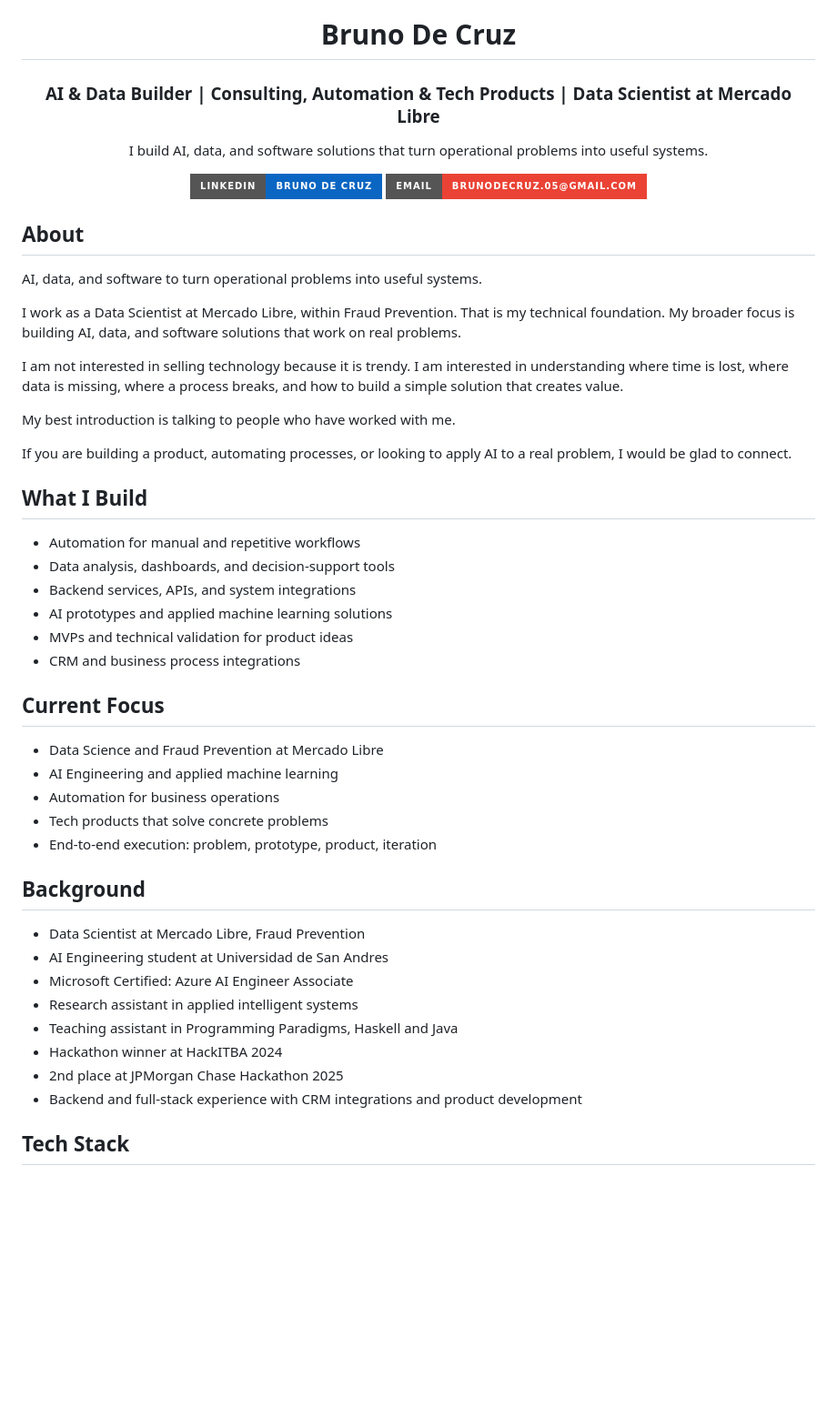
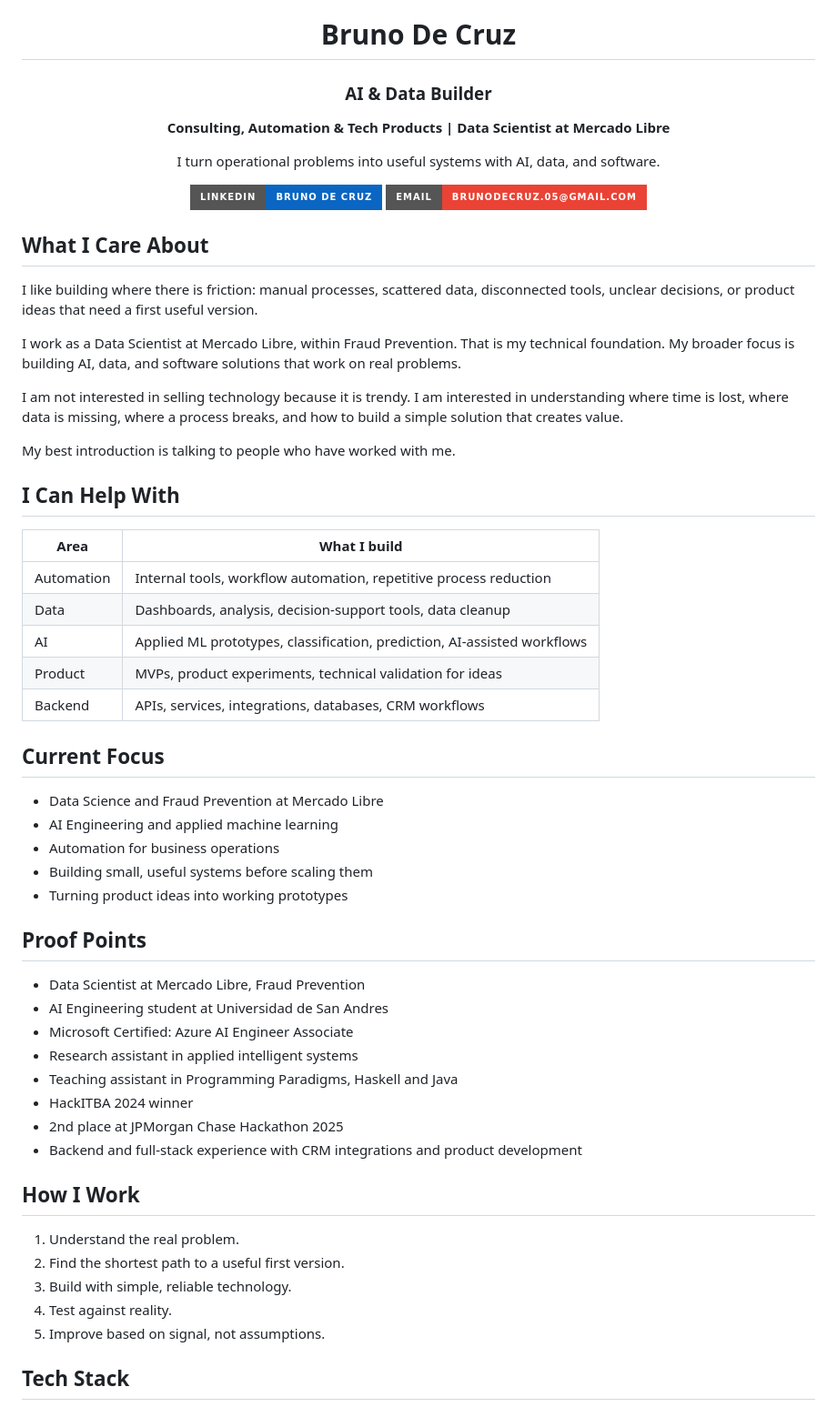
Before and after one commit to BrunoDC-dev/BrunoDC-dev, a Markdown page: README.md, the part around one of its changes. Shown at 91% size. GitHub-like rendering; badges without logos; blank space fills up the shorter version.

Commit message:
Make GitHub profile more compelling

```diff
--- a/README.md
+++ b/README.md
@@ -4,9 +4,11 @@
 
 # Bruno De Cruz
 
-### AI & Data Builder | Consulting, Automation & Tech Products | Data Scientist at Mercado Libre
+### AI & Data Builder
 
-I build AI, data, and software solutions that turn operational problems into useful systems.
+**Consulting, Automation & Tech Products | Data Scientist at Mercado Libre**
+
+I turn operational problems into useful systems with AI, data, and software.
 
 <a href="https://www.linkedin.com/in/bruno-de-cruz/">
   <img src="https://img.shields.io/badge/LinkedIn-Bruno%20De%20Cruz-0A66C2?style=for-the-badge&logo=linkedin&logoColor=white" alt="LinkedIn" />
@@ -17,9 +19,9 @@ I build AI, data, and software solutions that turn operational problems into use
 
 </div>
 
-## About
+## What I Care About
 
-AI, data, and software to turn operational problems into useful systems.
+I like building where there is friction: manual processes, scattered data, disconnected tools, unclear decisions, or product ideas that need a first useful version.
 
 I work as a Data Scientist at Mercado Libre, within Fraud Prevention. That is my technical foundation. My broader focus is building AI, data, and software solutions that work on real problems.
 
@@ -27,35 +29,42 @@ I am not interested in selling technology because it is trendy. I am interested
 
 My best introduction is talking to people who have worked with me.
 
-If you are building a product, automating processes, or looking to apply AI to a real problem, I would be glad to connect.
+## I Can Help With
 
-## What I Build
-
-- Automation for manual and repetitive workflows
-- Data analysis, dashboards, and decision-support tools
-- Backend services, APIs, and system integrations
-- AI prototypes and applied machine learning solutions
-- MVPs and technical validation for product ideas
-- CRM and business process integrations
+| Area | What I build |
+| --- | --- |
+| Automation | Internal tools, workflow automation, repetitive process reduction |
+| Data | Dashboards, analysis, decision-support tools, data cleanup |
+| AI | Applied ML prototypes, classification, prediction, AI-assisted workflows |
+| Product | MVPs, product experiments, technical validation for ideas |
+| Backend | APIs, services, integrations, databases, CRM workflows |
 
 ## Current Focus
 
 - Data Science and Fraud Prevention at Mercado Libre
 - AI Engineering and applied machine learning
 - Automation for business operations
-- Tech products that solve concrete problems
-- End-to-end execution: problem, prototype, product, iteration
+- Building small, useful systems before scaling them
+- Turning product ideas into working prototypes
 
-## Background
+## Proof Points
 
 - Data Scientist at Mercado Libre, Fraud Prevention
 - AI Engineering student at Universidad de San Andres
 - Microsoft Certified: Azure AI Engineer Associate
 - Research assistant in applied intelligent systems
 - Teaching assistant in Programming Paradigms, Haskell and Java
-- Hackathon winner at HackITBA 2024
+- HackITBA 2024 winner
 - 2nd place at JPMorgan Chase Hackathon 2025
 - Backend and full-stack experience with CRM integrations and product development
+
+## How I Work
+
+1. Understand the real problem.
+2. Find the shortest path to a useful first version.
+3. Build with simple, reliable technology.
+4. Test against reality.
+5. Improve based on signal, not assumptions.
 
 ## Tech Stack
 
```
Also changed, not shown: other parts of README.md (+8 -1 lines).
